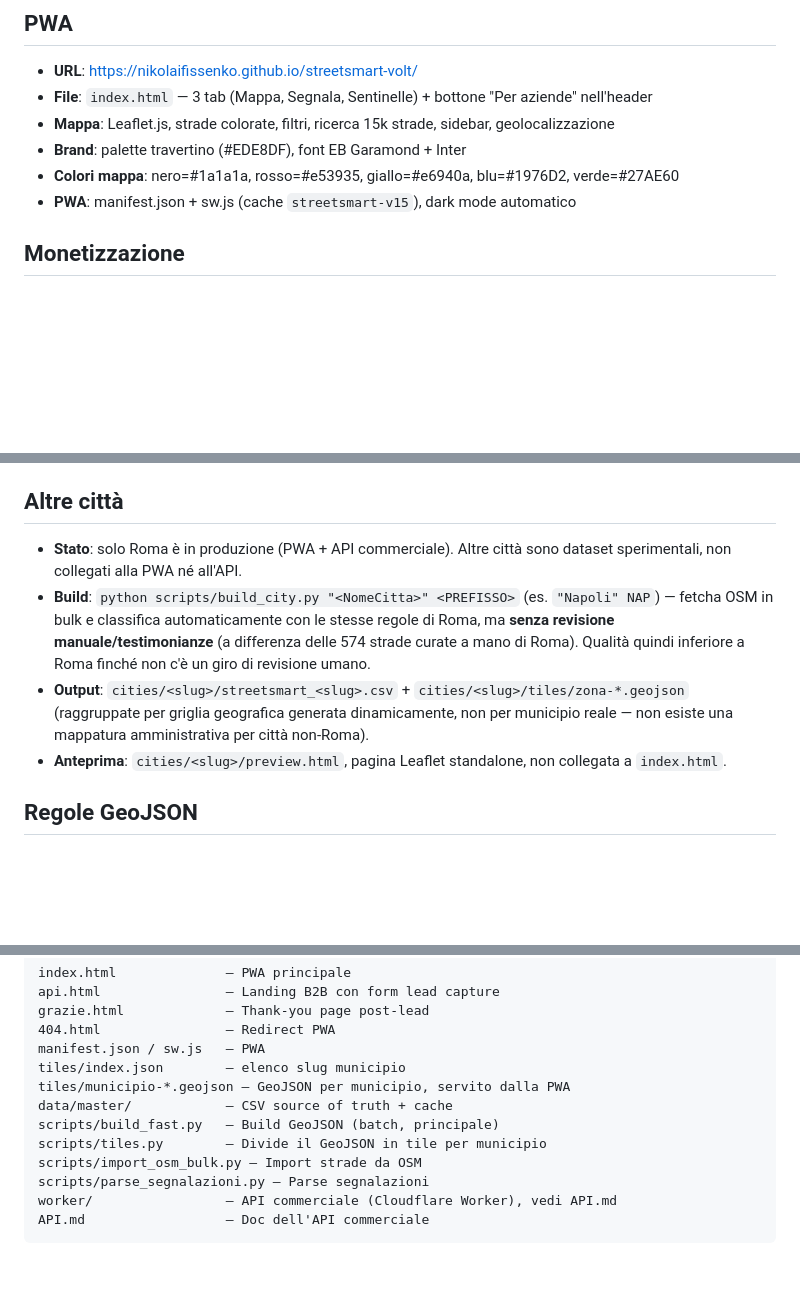
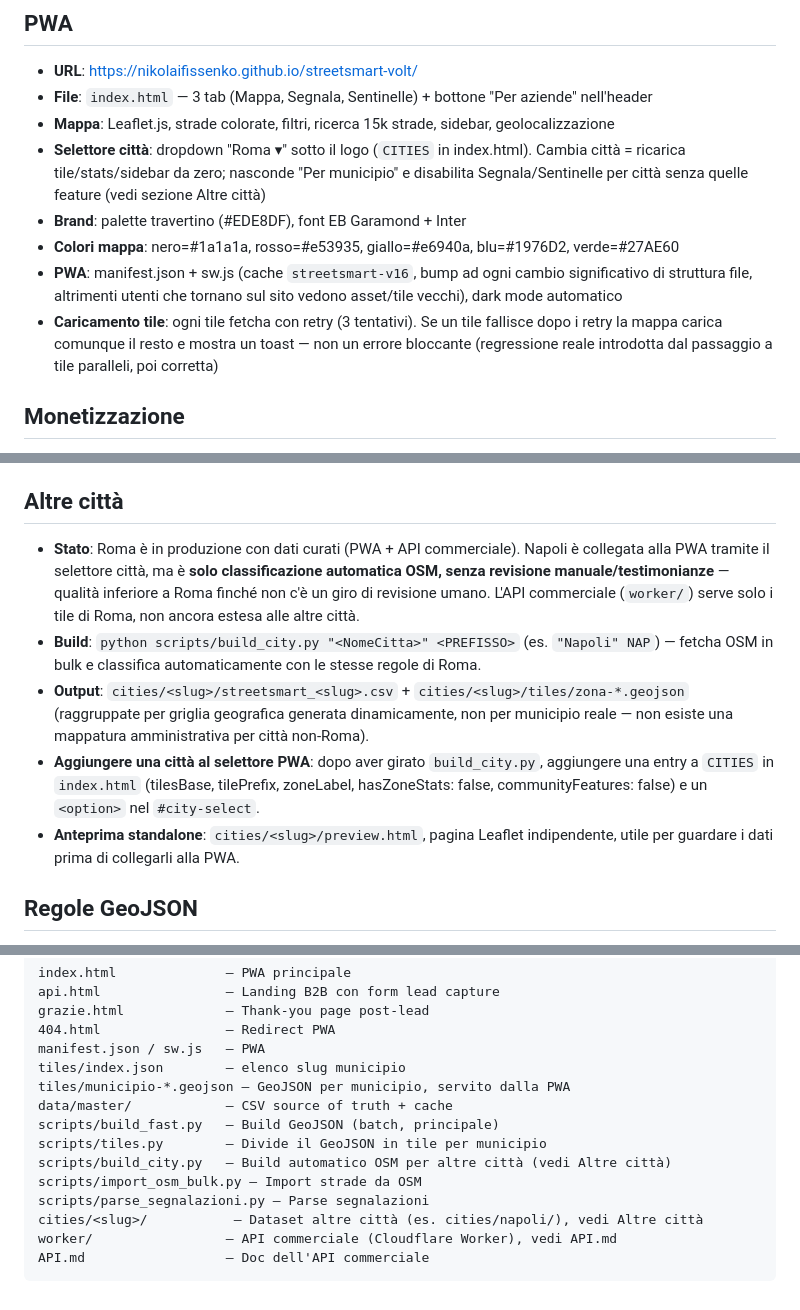
Before and after one commit to nikolaifissenko/streetsmart-volt, a Markdown page: CLAUDE.md, 3 parts joined by grey strips. GitHub-like rendering; blank space fills up the shorter version.

Commit message:
Update CLAUDE.md to match what's actually shipped (#35)
- sw.js cache version was still documented as v15, actually v16 now
- "Altre città" said Naples wasn't linked to the PWA - it is now, via
  the city switcher - and clarified the API only serves Roma so far
- documented the city selector and tile-loading retry/resilience
- added cities/ and scripts/build_city.py to the file structure list

Co-authored-by: Claude <noreply@anthropic.com>

````diff
--- a/CLAUDE.md
+++ b/CLAUDE.md
@@ -29,9 +29,17 @@ Regola: arterie note e strade con 3+ corsie senza ciclabile → rosso, non giall
 - **URL**: https://nikolaifissenko.github.io/streetsmart-volt/
 - **File**: `index.html` — 3 tab (Mappa, Segnala, Sentinelle) + bottone "Per aziende" nell'header
 - **Mappa**: Leaflet.js, strade colorate, filtri, ricerca 15k strade, sidebar, geolocalizzazione
+- **Selettore città**: dropdown "Roma ▾" sotto il logo (`CITIES` in index.html). Cambia
+  città = ricarica tile/stats/sidebar da zero; nasconde "Per municipio" e disabilita
+  Segnala/Sentinelle per città senza quelle feature (vedi sezione Altre città)
 - **Brand**: palette travertino (#EDE8DF), font EB Garamond + Inter
 - **Colori mappa**: nero=#1a1a1a, rosso=#e53935, giallo=#e6940a, blu=#1976D2, verde=#27AE60
-- **PWA**: manifest.json + sw.js (cache `streetsmart-v15`), dark mode automatico
+- **PWA**: manifest.json + sw.js (cache `streetsmart-v16`, bump ad ogni cambio
+  significativo di struttura file, altrimenti utenti che tornano sul sito
+  vedono asset/tile vecchi), dark mode automatico
+- **Caricamento tile**: ogni tile fetcha con retry (3 tentativi). Se un tile fallisce
+  dopo i retry la mappa carica comunque il resto e mostra un toast — non un errore
+  bloccante (regressione reale introdotta dal passaggio a tile paralleli, poi corretta)
 
 ## Monetizzazione
 - **Landing B2B**: `api.html` — posizionamento: "Il layer di pericolosità ciclistica per la tua app"
@@ -45,18 +53,22 @@ Regola: arterie note e strade con 3+ corsie senza ciclabile → rosso, non giall
   gestite a mano via `wrangler secret put API_KEYS`.
 
 ## Altre città
-- **Stato**: solo Roma è in produzione (PWA + API commerciale). Altre città sono
-  dataset sperimentali, non collegati alla PWA né all'API.
+- **Stato**: Roma è in produzione con dati curati (PWA + API commerciale). Napoli è
+  collegata alla PWA tramite il selettore città, ma è **solo classificazione
+  automatica OSM, senza revisione manuale/testimonianze** — qualità inferiore
+  a Roma finché non c'è un giro di revisione umano. L'API commerciale (`worker/`)
+  serve solo i tile di Roma, non ancora estesa alle altre città.
 - **Build**: `python scripts/build_city.py "<NomeCitta>" <PREFISSO>` (es. `"Napoli" NAP`)
-  — fetcha OSM in bulk e classifica automaticamente con le stesse regole di Roma,
-  ma **senza revisione manuale/testimonianze** (a differenza delle 574 strade
-  curate a mano di Roma). Qualità quindi inferiore a Roma finché non c'è un
-  giro di revisione umano.
+  — fetcha OSM in bulk e classifica automaticamente con le stesse regole di Roma.
 - **Output**: `cities/<slug>/streetsmart_<slug>.csv` + `cities/<slug>/tiles/zona-*.geojson`
   (raggruppate per griglia geografica generata dinamicamente, non per municipio
   reale — non esiste una mappatura amministrativa per città non-Roma).
-- **Anteprima**: `cities/<slug>/preview.html`, pagina Leaflet standalone,
-  non collegata a `index.html`.
+- **Aggiungere una città al selettore PWA**: dopo aver girato `build_city.py`,
+  aggiungere una entry a `CITIES` in `index.html` (tilesBase, tilePrefix,
+  zoneLabel, hasZoneStats: false, communityFeatures: false) e un `<option>`
+  nel `#city-select`.
+- **Anteprima standalone**: `cities/<slug>/preview.html`, pagina Leaflet
+  indipendente, utile per guardare i dati prima di collegarli alla PWA.
 
 ## Regole GeoJSON
 - Solo LineString/MultiLineString — niente Point, niente strade senza geometria
@@ -78,8 +90,10 @@ tiles/municipio-*.geojson — GeoJSON per municipio, servito dalla PWA
 data/master/            — CSV source of truth + cache
 scripts/build_fast.py   — Build GeoJSON (batch, principale)
 scripts/tiles.py        — Divide il GeoJSON in tile per municipio
+scripts/build_city.py   — Build automatico OSM per altre città (vedi Altre città)
 scripts/import_osm_bulk.py — Import strade da OSM
 scripts/parse_segnalazioni.py — Parse segnalazioni
+cities/<slug>/           — Dataset altre città (es. cities/napoli/), vedi Altre città
 worker/                 — API commerciale (Cloudflare Worker), vedi API.md
 API.md                  — Doc dell'API commerciale
 ```
````
